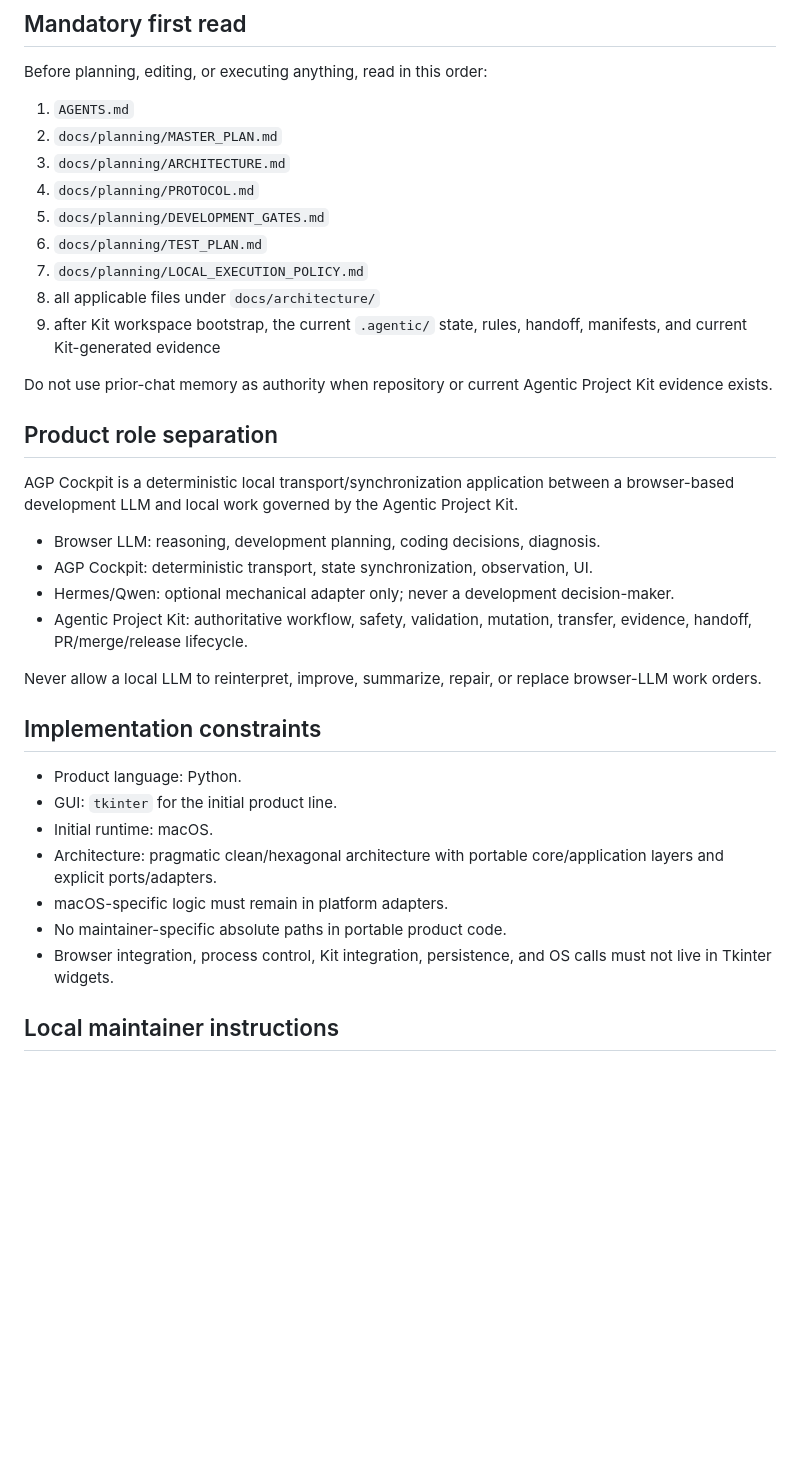
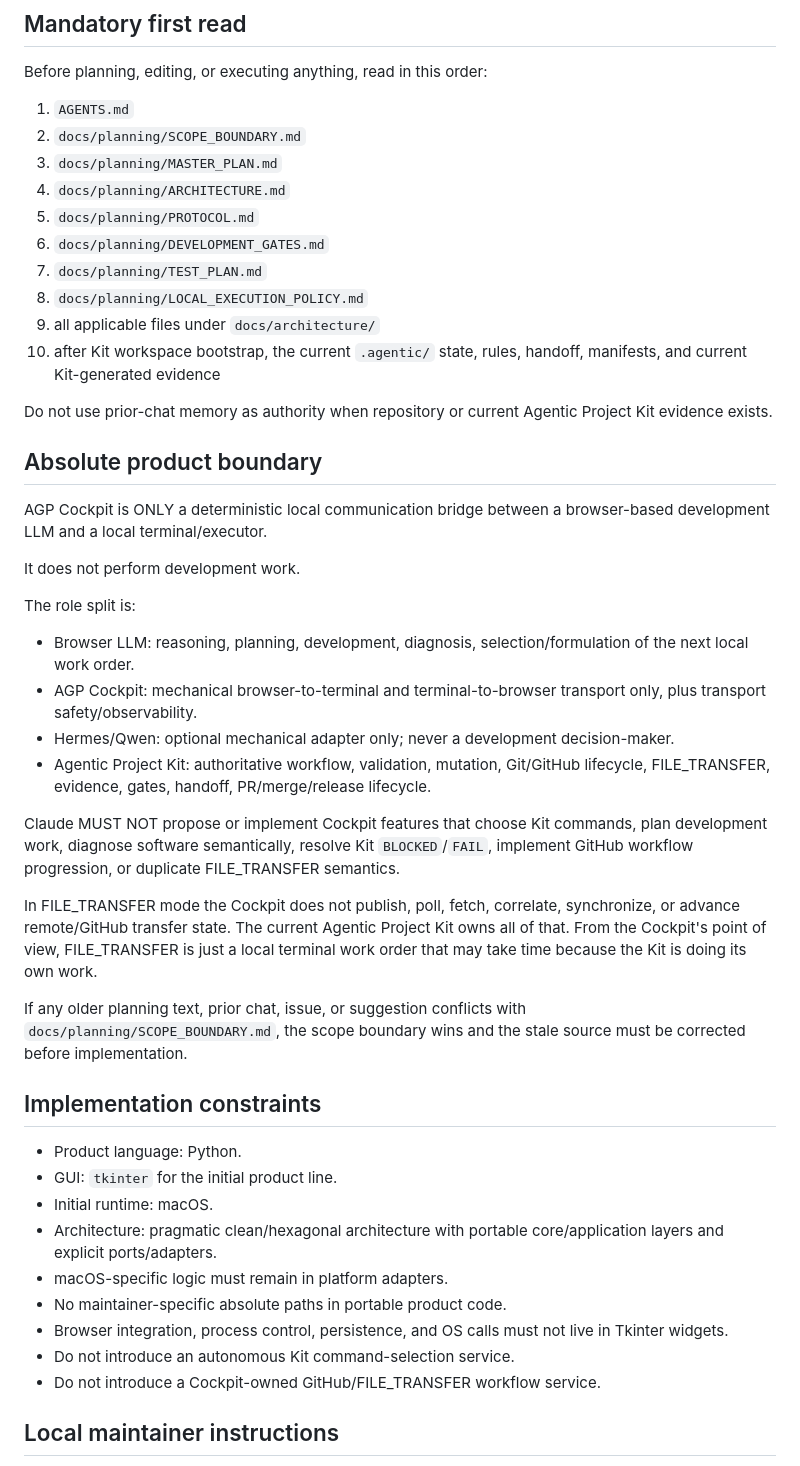
Before and after one commit to vfi64/agp-Cockpit, a Markdown page: CLAUDE.md, the part around one of its changes. Rendered like a GitHub page; blank space fills up the shorter version.

Commit message:
docs: make Claude obey transport-only boundary

```diff
--- a/CLAUDE.md
+++ b/CLAUDE.md
@@ -7,27 +7,36 @@ This file provides Claude-specific bootstrap guidance for AGP Cockpit. It does n
 Before planning, editing, or executing anything, read in this order:
 
 1. `AGENTS.md`
-2. `docs/planning/MASTER_PLAN.md`
-3. `docs/planning/ARCHITECTURE.md`
-4. `docs/planning/PROTOCOL.md`
-5. `docs/planning/DEVELOPMENT_GATES.md`
-6. `docs/planning/TEST_PLAN.md`
-7. `docs/planning/LOCAL_EXECUTION_POLICY.md`
-8. all applicable files under `docs/architecture/`
-9. after Kit workspace bootstrap, the current `.agentic/` state, rules, handoff, manifests, and current Kit-generated evidence
+2. `docs/planning/SCOPE_BOUNDARY.md`
+3. `docs/planning/MASTER_PLAN.md`
+4. `docs/planning/ARCHITECTURE.md`
+5. `docs/planning/PROTOCOL.md`
+6. `docs/planning/DEVELOPMENT_GATES.md`
+7. `docs/planning/TEST_PLAN.md`
+8. `docs/planning/LOCAL_EXECUTION_POLICY.md`
+9. all applicable files under `docs/architecture/`
+10. after Kit workspace bootstrap, the current `.agentic/` state, rules, handoff, manifests, and current Kit-generated evidence
 
 Do not use prior-chat memory as authority when repository or current Agentic Project Kit evidence exists.
 
-## Product role separation
+## Absolute product boundary
 
-AGP Cockpit is a deterministic local transport/synchronization application between a browser-based development LLM and local work governed by the Agentic Project Kit.
+AGP Cockpit is ONLY a deterministic local communication bridge between a browser-based development LLM and a local terminal/executor.
 
-- Browser LLM: reasoning, development planning, coding decisions, diagnosis.
-- AGP Cockpit: deterministic transport, state synchronization, observation, UI.
+It does not perform development work.
+
+The role split is:
+
+- Browser LLM: reasoning, planning, development, diagnosis, selection/formulation of the next local work order.
+- AGP Cockpit: mechanical browser-to-terminal and terminal-to-browser transport only, plus transport safety/observability.
 - Hermes/Qwen: optional mechanical adapter only; never a development decision-maker.
-- Agentic Project Kit: authoritative workflow, safety, validation, mutation, transfer, evidence, handoff, PR/merge/release lifecycle.
+- Agentic Project Kit: authoritative workflow, validation, mutation, Git/GitHub lifecycle, FILE_TRANSFER, evidence, gates, handoff, PR/merge/release lifecycle.
 
-Never allow a local LLM to reinterpret, improve, summarize, repair, or replace browser-LLM work orders.
+Claude MUST NOT propose or implement Cockpit features that choose Kit commands, plan development work, diagnose software semantically, resolve Kit `BLOCKED`/`FAIL`, implement GitHub workflow progression, or duplicate FILE_TRANSFER semantics.
+
+In FILE_TRANSFER mode the Cockpit does not publish, poll, fetch, correlate, synchronize, or advance remote/GitHub transfer state. The current Agentic Project Kit owns all of that. From the Cockpit's point of view, FILE_TRANSFER is just a local terminal work order that may take time because the Kit is doing its own work.
+
+If any older planning text, prior chat, issue, or suggestion conflicts with `docs/planning/SCOPE_BOUNDARY.md`, the scope boundary wins and the stale source must be corrected before implementation.
 
 ## Implementation constraints
 
@@ -37,7 +46,9 @@ Never allow a local LLM to reinterpret, improve, summarize, repair, or replace b
 - Architecture: pragmatic clean/hexagonal architecture with portable core/application layers and explicit ports/adapters.
 - macOS-specific logic must remain in platform adapters.
 - No maintainer-specific absolute paths in portable product code.
-- Browser integration, process control, Kit integration, persistence, and OS calls must not live in Tkinter widgets.
+- Browser integration, process control, persistence, and OS calls must not live in Tkinter widgets.
+- Do not introduce an autonomous Kit command-selection service.
+- Do not introduce a Cockpit-owned GitHub/FILE_TRANSFER workflow service.
 
 ## Local maintainer instructions
 
```
Also changed, not shown: other parts of CLAUDE.md (+14 -10 lines).
